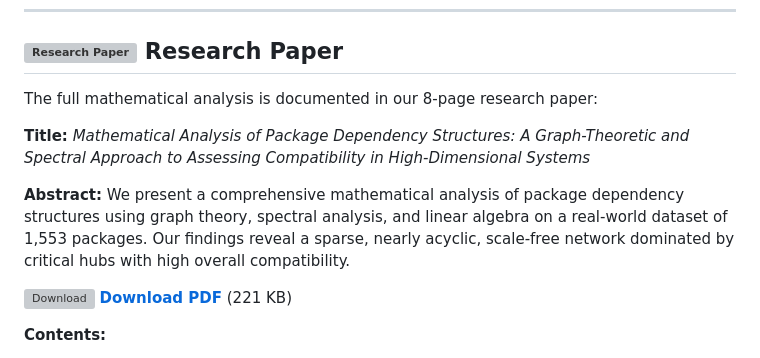
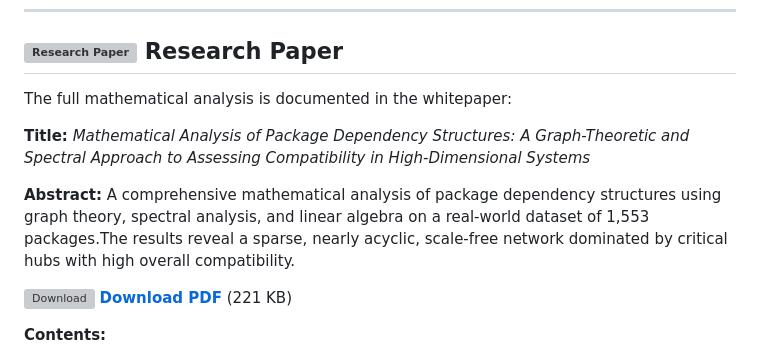
Before and after one commit to johnzfitch/arch-dependency-matrices, a Markdown page: README.md, the part around the change. Drawn GitHub-style; grey boxes are pictures that could not be loaded.

Commit message:
Revise terminology and abstract in README
Updated the terminology from 'research paper' to 'whitepaper' and refined the abstract for clarity.

```diff
--- a/README.md
+++ b/README.md
@@ -286,11 +286,11 @@ cd papers && pdflatex dependency_research_paper.tex
 
 ## ![Research Paper](https://raw.githubusercontent.com/johnzfitch/iconics/master/raw/70.png) Research Paper
 
-The full mathematical analysis is documented in our 8-page research paper:
+The full mathematical analysis is documented in the whitepaper:
 
 **Title:** *Mathematical Analysis of Package Dependency Structures: A Graph-Theoretic and Spectral Approach to Assessing Compatibility in High-Dimensional Systems*
 
-**Abstract:** We present a comprehensive mathematical analysis of package dependency structures using graph theory, spectral analysis, and linear algebra on a real-world dataset of 1,553 packages. Our findings reveal a sparse, nearly acyclic, scale-free network dominated by critical hubs with high overall compatibility.
+**Abstract:** A comprehensive mathematical analysis of package dependency structures using graph theory, spectral analysis, and linear algebra on a real-world dataset of 1,553 packages.The results reveal a sparse, nearly acyclic, scale-free network dominated by critical hubs with high overall compatibility.
 
 ![Download](https://raw.githubusercontent.com/johnzfitch/iconics/master/raw/71.png) **[Download PDF](papers/dependency_research_paper.pdf)** (221 KB)
 
```
